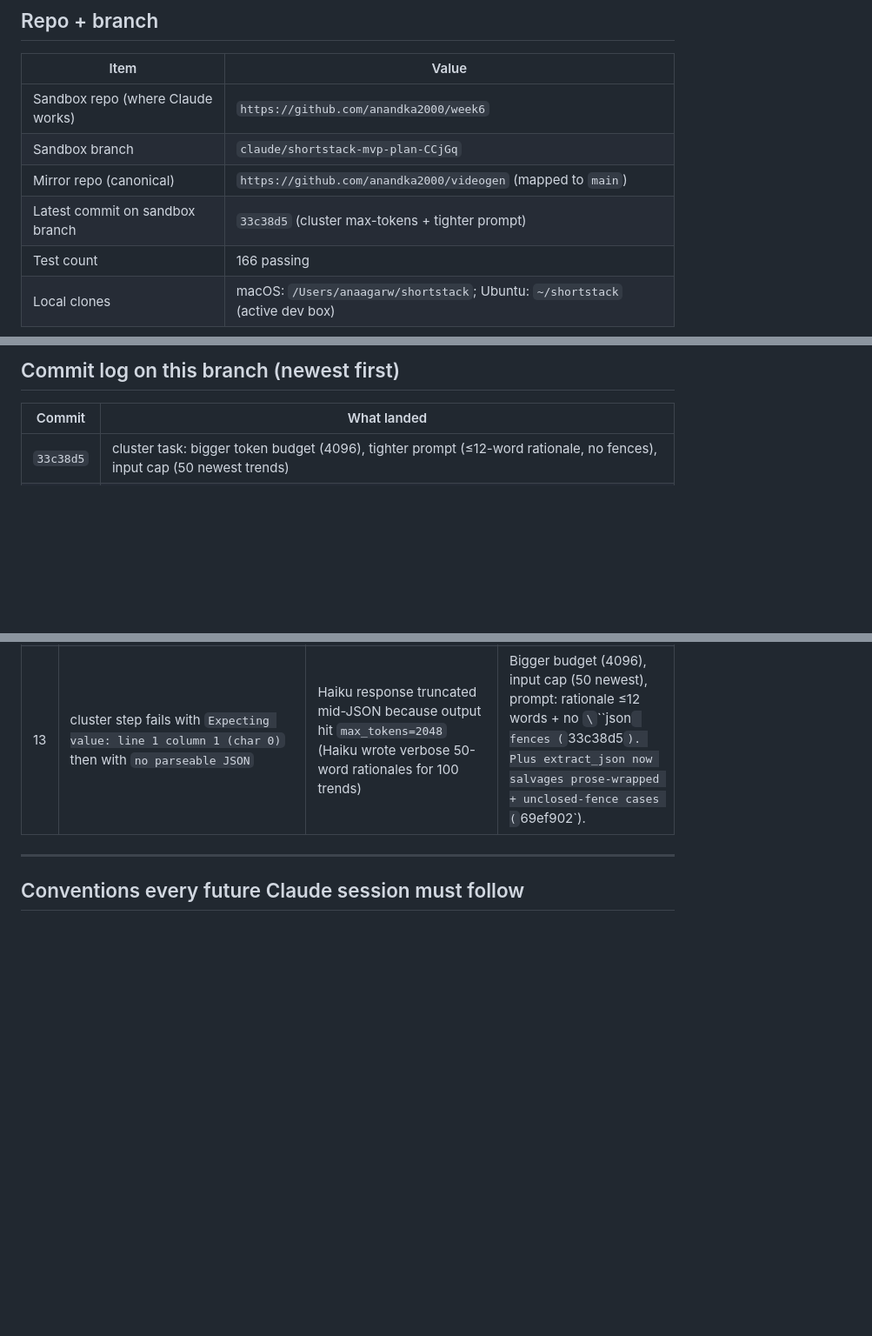
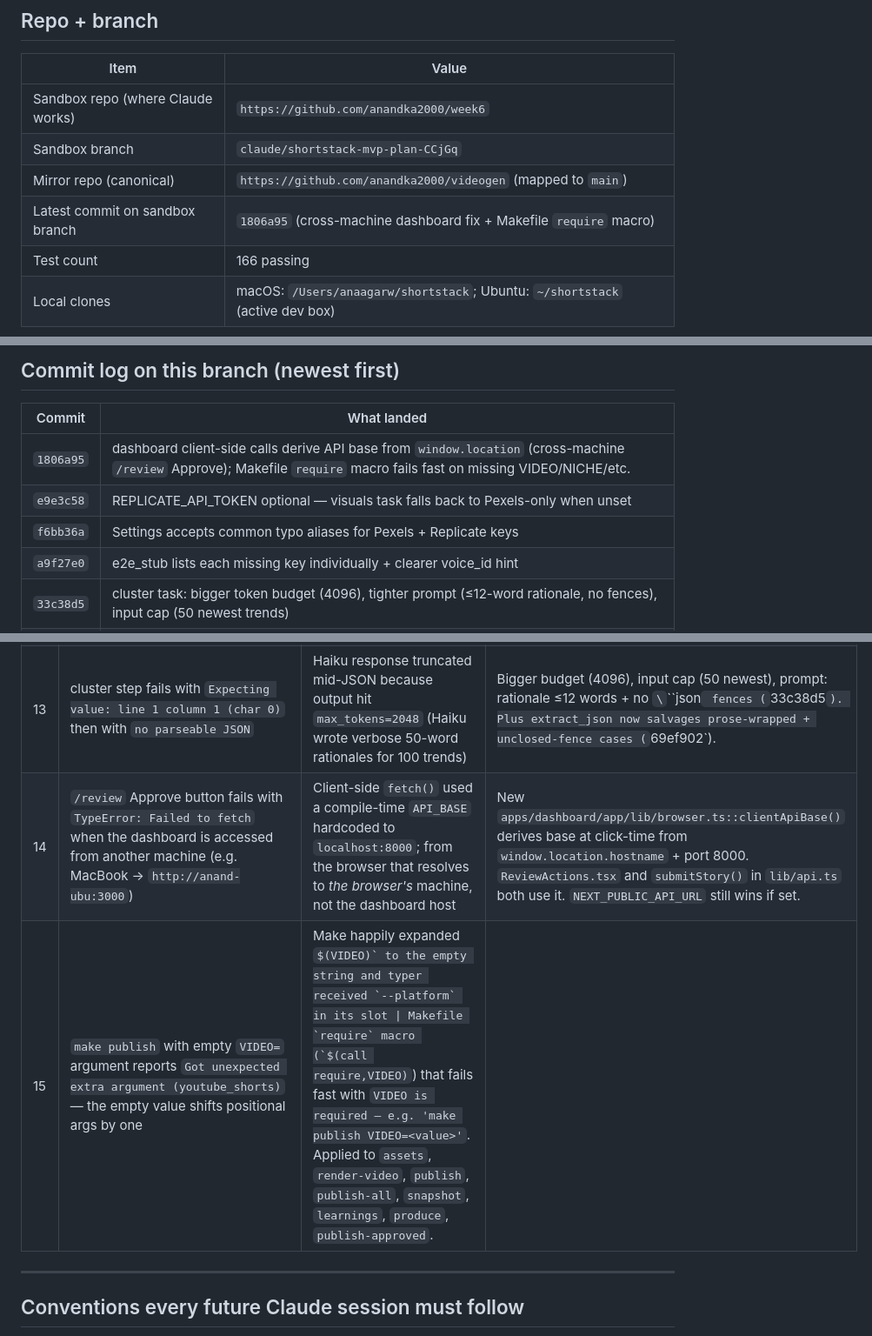
Before and after one commit to anandka2000/week6, a Markdown page: docs/PROJECT_STATUS.md, 3 parts joined by grey strips. Shown at 87% size. Drawn GitHub-style; blank space fills up the shorter version.

Commit message:
docs: PROJECT_STATUS bump for cross-machine dashboard + require-macro
Co-Authored-By: Claude Opus 4.7 (1M context) <noreply@anthropic.com>
Claude-Session: https://claude.ai/code/session_019T98LKS5su5HbLz6pHcsrR

```diff
--- a/docs/PROJECT_STATUS.md
+++ b/docs/PROJECT_STATUS.md
@@ -23,7 +23,7 @@
 | Sandbox repo (where Claude works) | `https://github.com/anandka2000/week6` |
 | Sandbox branch | `claude/shortstack-mvp-plan-CCjGq` |
 | Mirror repo (canonical) | `https://github.com/anandka2000/videogen` (mapped to `main`) |
-| Latest commit on sandbox branch | `33c38d5` (cluster max-tokens + tighter prompt) |
+| Latest commit on sandbox branch | `1806a95` (cross-machine dashboard fix + Makefile `require` macro) |
 | Test count | 166 passing |
 | Local clones | macOS: `/Users/anaagarw/shortstack`; Ubuntu: `~/shortstack` (active dev box) |
 
@@ -46,6 +46,10 @@ Equivalent for the Ubuntu box at `~/shortstack`.
 
 | Commit | What landed |
 |---|---|
+| `1806a95` | dashboard client-side calls derive API base from `window.location` (cross-machine `/review` Approve); Makefile `require` macro fails fast on missing VIDEO/NICHE/etc. |
+| `e9e3c58` | REPLICATE_API_TOKEN optional — visuals task falls back to Pexels-only when unset |
+| `f6bb36a` | Settings accepts common typo aliases for Pexels + Replicate keys |
+| `a9f27e0` | e2e_stub lists each missing key individually + clearer voice_id hint |
 | `33c38d5` | cluster task: bigger token budget (4096), tighter prompt (≤12-word rationale, no fences), input cap (50 newest trends) |
 | `69ef902` | extract_json salvages prose-wrapped JSON; cluster surfaces raw response on parse failure |
 | `cae941f` | e2e_stub reads keys via Settings, not os.environ (the .env wasn't being seen) |
@@ -173,6 +177,8 @@ These are the issues the user actually hit during fresh-machine setup. Each has
 | 11 | `/review` shows "Failed to load: GET /videos -> 422" | `get_niche_by_slug(slug: str, ...)` expected `?slug=...` but dashboard sent `?niche=...` | Renamed dependency parameter `slug` → `niche` (`4ae875d`). Affected `/trends`, `/videos`, `/metrics`, `/costs/daily` too — all silently empty before the fix. |
 | 12 | `make e2e-stub` says "ANTHROPIC_API_KEY missing" even after editing `.env` | Script used `os.environ.get(...)` but `.env` is loaded only by `pydantic-settings` into the `Settings` object | Switched to `get_settings()` (`cae941f`). All other code already used Settings; e2e_stub was the odd one out. |
 | 13 | cluster step fails with `Expecting value: line 1 column 1 (char 0)` then with `no parseable JSON` | Haiku response truncated mid-JSON because output hit `max_tokens=2048` (Haiku wrote verbose 50-word rationales for 100 trends) | Bigger budget (4096), input cap (50 newest), prompt: rationale ≤12 words + no `\`\`\`json` fences (`33c38d5`). Plus extract_json now salvages prose-wrapped + unclosed-fence cases (`69ef902`). |
+| 14 | `/review` Approve button fails with `TypeError: Failed to fetch` when the dashboard is accessed from another machine (e.g. MacBook → `http://anand-ubu:3000`) | Client-side `fetch()` used a compile-time `API_BASE` hardcoded to `localhost:8000`; from the browser that resolves to *the browser's* machine, not the dashboard host | New `apps/dashboard/app/lib/browser.ts::clientApiBase()` derives base at click-time from `window.location.hostname` + port 8000. `ReviewActions.tsx` and `submitStory()` in `lib/api.ts` both use it. `NEXT_PUBLIC_API_URL` still wins if set. |
+| 15 | `make publish` with empty `VIDEO=` argument reports `Got unexpected extra argument (youtube_shorts)` — the empty value shifts positional args by one | Make happily expanded `$(VIDEO)` to the empty string and typer received `--platform` in its slot | Makefile `require` macro (`$(call require,VIDEO)`) that fails fast with `VIDEO is required — e.g. 'make publish VIDEO=<value>'`. Applied to `assets`, `render-video`, `publish`, `publish-all`, `snapshot`, `learnings`, `produce`, `publish-approved`. |
 
 ---
 
```
Also changed, not shown: other parts of docs/PROJECT_STATUS.md (+2 -2 lines).
